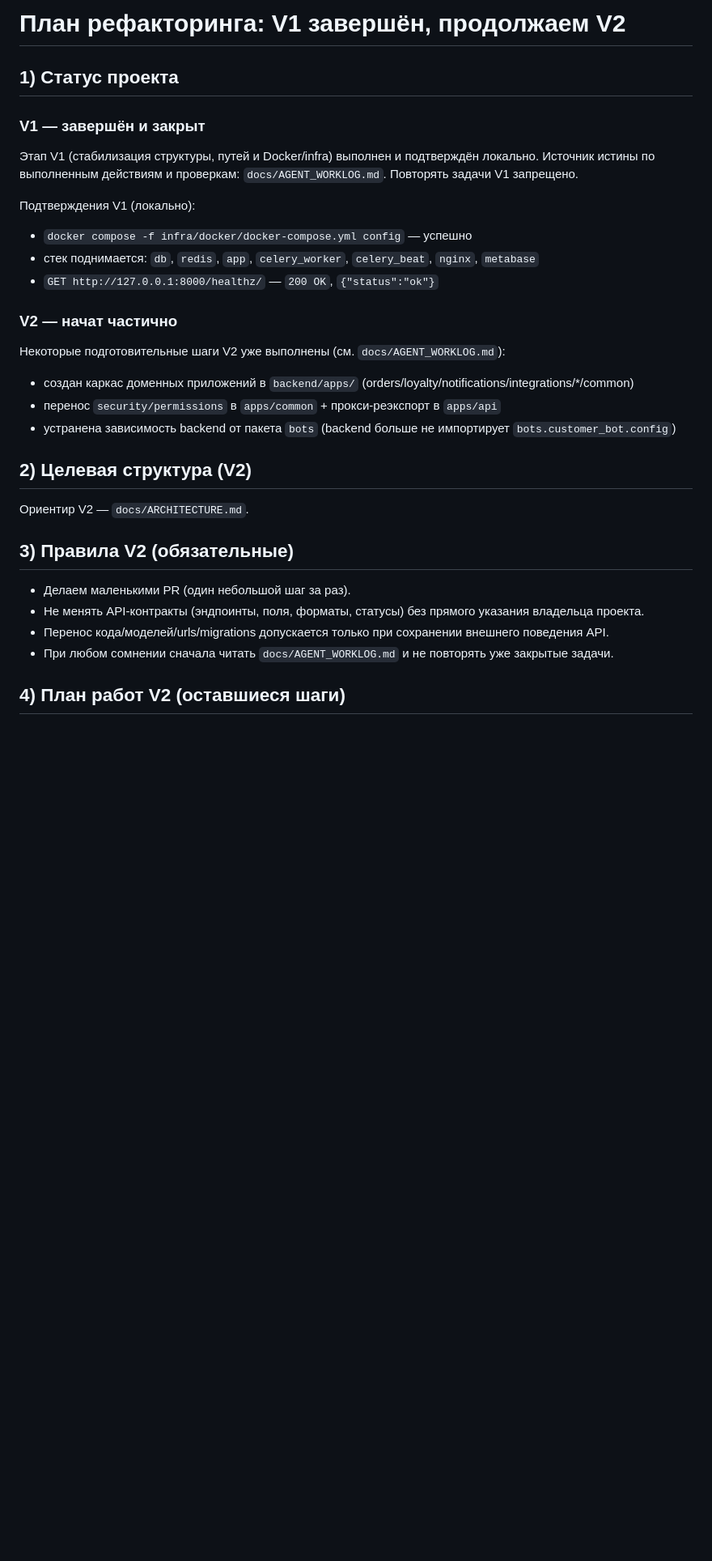
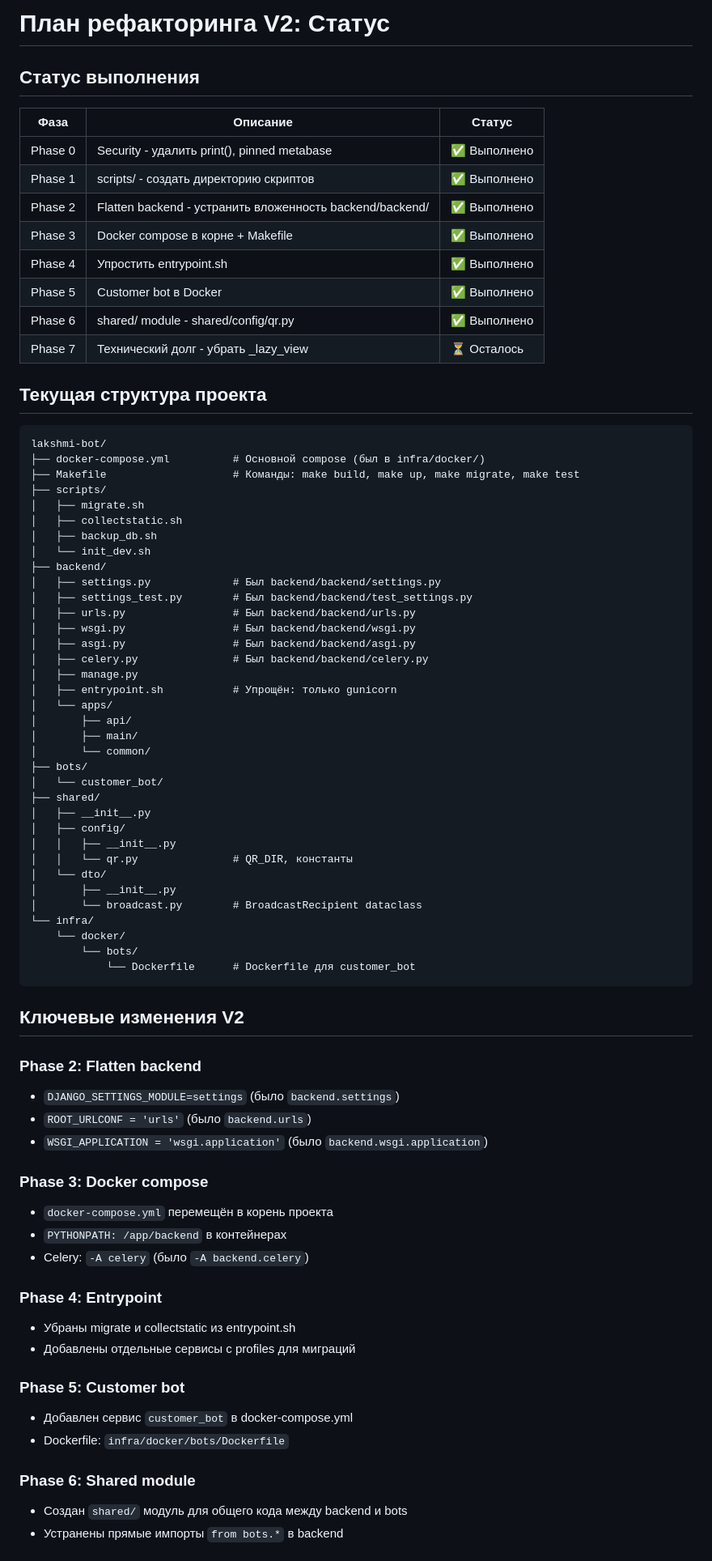
Before and after one commit to Shit-coin-v/lakshmi-bot, a Markdown page: docs/REFACTOR_PLAN.md, the part around one of its changes. Shown at 81% size. GitHub-like rendering; blank space fills up the shorter version.

Commit message:
Update REFACTOR_PLAN.md with V2 status
Document completed phases 0-6, remaining phase 7, current project
structure, and verification commands.

Co-Authored-By: Claude Opus 4.5 <noreply@anthropic.com>

````diff
--- a/docs/REFACTOR_PLAN.md
+++ b/docs/REFACTOR_PLAN.md
@@ -1,34 +1,79 @@
-# План рефакторинга: V1 завершён, продолжаем V2
+# План рефакторинга V2: Статус
 
-## 1) Статус проекта
+## Статус выполнения
 
-### V1 — завершён и закрыт
-Этап V1 (стабилизация структуры, путей и Docker/infra) выполнен и подтверждён локально.
-Источник истины по выполненным действиям и проверкам: `docs/AGENT_WORKLOG.md`.
-Повторять задачи V1 запрещено.
+| Фаза | Описание | Статус |
+|------|----------|--------|
+| Phase 0 | Security - удалить print(), pinned metabase | ✅ Выполнено |
+| Phase 1 | scripts/ - создать директорию скриптов | ✅ Выполнено |
+| Phase 2 | Flatten backend - устранить вложенность backend/backend/ | ✅ Выполнено |
+| Phase 3 | Docker compose в корне + Makefile | ✅ Выполнено |
+| Phase 4 | Упростить entrypoint.sh | ✅ Выполнено |
+| Phase 5 | Customer bot в Docker | ✅ Выполнено |
+| Phase 6 | shared/ module - shared/config/qr.py | ✅ Выполнено |
+| Phase 7 | Технический долг - убрать _lazy_view | ⏳ Осталось |
 
-Подтверждения V1 (локально):
-- `docker compose -f infra/docker/docker-compose.yml config` — успешно
-- стек поднимается: `db`, `redis`, `app`, `celery_worker`, `celery_beat`, `nginx`, `metabase`
-- `GET http://127.0.0.1:8000/healthz/` — `200 OK`, `{"status":"ok"}`
+## Текущая структура проекта
 
-### V2 — начат частично
-Некоторые подготовительные шаги V2 уже выполнены (см. `docs/AGENT_WORKLOG.md`):
-- создан каркас доменных приложений в `backend/apps/` (orders/loyalty/notifications/integrations/*/common)
-- перенос `security/permissions` в `apps/common` + прокси-реэкспорт в `apps/api`
-- устранена зависимость backend от пакета `bots` (backend больше не импортирует `bots.customer_bot.config`)
+```
+lakshmi-bot/
+├── docker-compose.yml          # Основной compose (был в infra/docker/)
+├── Makefile                    # Команды: make build, make up, make migrate, make test
+├── scripts/
+│   ├── migrate.sh
+│   ├── collectstatic.sh
+│   ├── backup_db.sh
+│   └── init_dev.sh
+├── backend/
+│   ├── settings.py             # Был backend/backend/settings.py
+│   ├── settings_test.py        # Был backend/backend/test_settings.py
+│   ├── urls.py                 # Был backend/backend/urls.py
+│   ├── wsgi.py                 # Был backend/backend/wsgi.py
+│   ├── asgi.py                 # Был backend/backend/asgi.py
+│   ├── celery.py               # Был backend/backend/celery.py
+│   ├── manage.py
+│   ├── entrypoint.sh           # Упрощён: только gunicorn
+│   └── apps/
+│       ├── api/
+│       ├── main/
+│       └── common/
+├── bots/
+│   └── customer_bot/
+├── shared/
+│   ├── __init__.py
+│   ├── config/
+│   │   ├── __init__.py
+│   │   └── qr.py               # QR_DIR, константы
+│   └── dto/
+│       ├── __init__.py
+│       └── broadcast.py        # BroadcastRecipient dataclass
+└── infra/
+    └── docker/
+        └── bots/
+            └── Dockerfile      # Dockerfile для customer_bot
+```
 
-## 2) Целевая структура (V2)
+## Ключевые изменения V2
 
-Ориентир V2 — `docs/ARCHITECTURE.md`.
+### Phase 2: Flatten backend
+- `DJANGO_SETTINGS_MODULE=settings` (было `backend.settings`)
+- `ROOT_URLCONF = 'urls'` (было `backend.urls`)
+- `WSGI_APPLICATION = 'wsgi.application'` (было `backend.wsgi.application`)
 
+### Phase 3: Docker compose
+- `docker-compose.yml` перемещён в корень проекта
+- `PYTHONPATH: /app/backend` в контейнерах
+- Celery: `-A celery` (было `-A backend.celery`)
 
-## 3) Правила V2 (обязательные)
+### Phase 4: Entrypoint
+- Убраны migrate и collectstatic из entrypoint.sh
+- Добавлены отдельные сервисы с profiles для миграций
 
-- Делаем маленькими PR (один небольшой шаг за раз).
-- Не менять API-контракты (эндпоинты, поля, форматы, статусы) без прямого указания владельца проекта.
-- Перенос кода/моделей/urls/migrations допускается только при сохранении внешнего поведения API.
-- При любом сомнении сначала читать `docs/AGENT_WORKLOG.md` и не повторять уже закрытые задачи.
+### Phase 5: Customer bot
+- Добавлен сервис `customer_bot` в docker-compose.yml
+- Dockerfile: `infra/docker/bots/Dockerfile`
 
-## 4) План работ V2 (оставшиеся шаги)
+### Phase 6: Shared module
+- Создан `shared/` модуль для общего кода между backend и bots
+- Устранены прямые импорты `from bots.*` в backend
 
````
Also changed, not shown: other parts of docs/REFACTOR_PLAN.md (+52 -27 lines).
